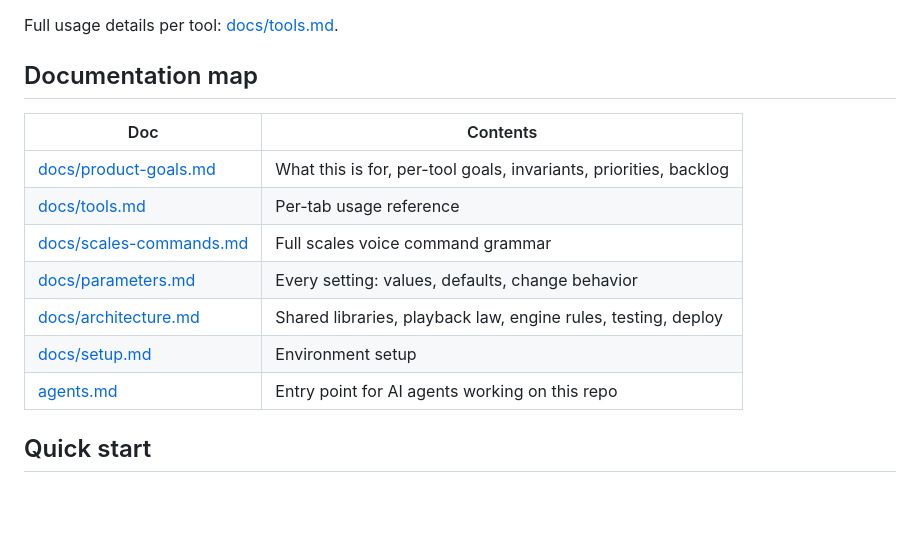
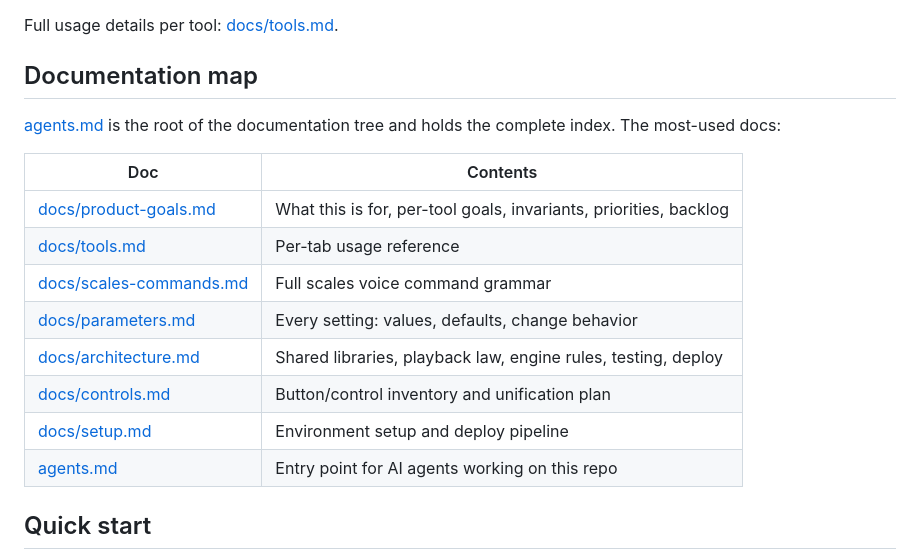
Before and after one commit to ernop/voice-wei, a Markdown page: README.md, the part around the change. GitHub-like rendering; blank space fills up the shorter version.

Commit message:
docs: make agents.md the complete doc-tree index with a format standard
Co-authored-by: Cursor <cursoragent@cursor.com>

```diff
--- a/README.md
+++ b/README.md
@@ -40,6 +40,9 @@ Full usage details per tool: [docs/tools.md](docs/tools.md).
 
 ## Documentation map
 
+[agents.md](agents.md) is the root of the documentation tree and holds the
+complete index. The most-used docs:
+
 | Doc | Contents |
 |-----|----------|
 | [docs/product-goals.md](docs/product-goals.md) | What this is for, per-tool goals, invariants, priorities, backlog |
@@ -47,7 +50,8 @@ Full usage details per tool: [docs/tools.md](docs/tools.md).
 | [docs/scales-commands.md](docs/scales-commands.md) | Full scales voice command grammar |
 | [docs/parameters.md](docs/parameters.md) | Every setting: values, defaults, change behavior |
 | [docs/architecture.md](docs/architecture.md) | Shared libraries, playback law, engine rules, testing, deploy |
-| [docs/setup.md](docs/setup.md) | Environment setup |
+| [docs/controls.md](docs/controls.md) | Button/control inventory and unification plan |
+| [docs/setup.md](docs/setup.md) | Environment setup and deploy pipeline |
 | [agents.md](agents.md) | Entry point for AI agents working on this repo |
 
 ## Quick start
```
Also changed, not shown: agents.md (+46 -9 lines).
